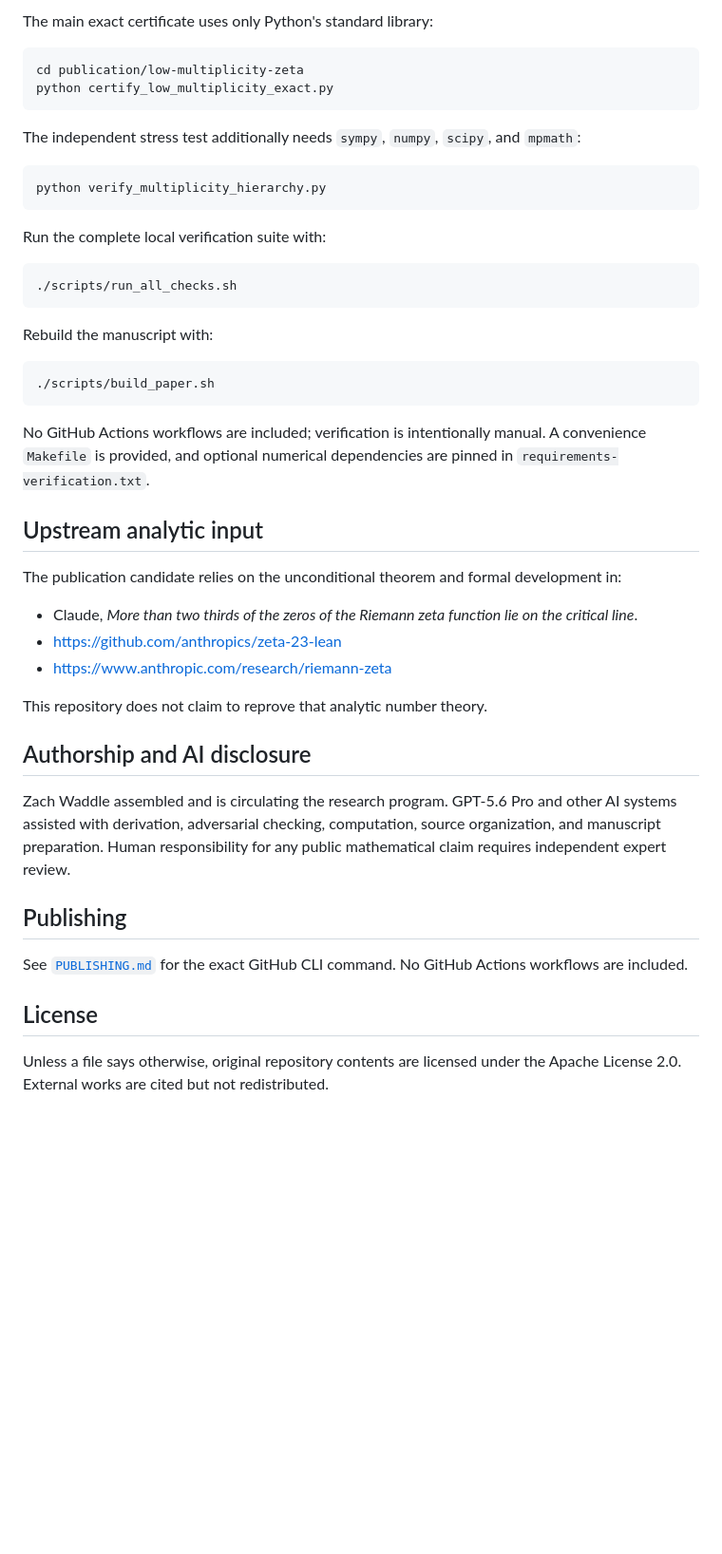
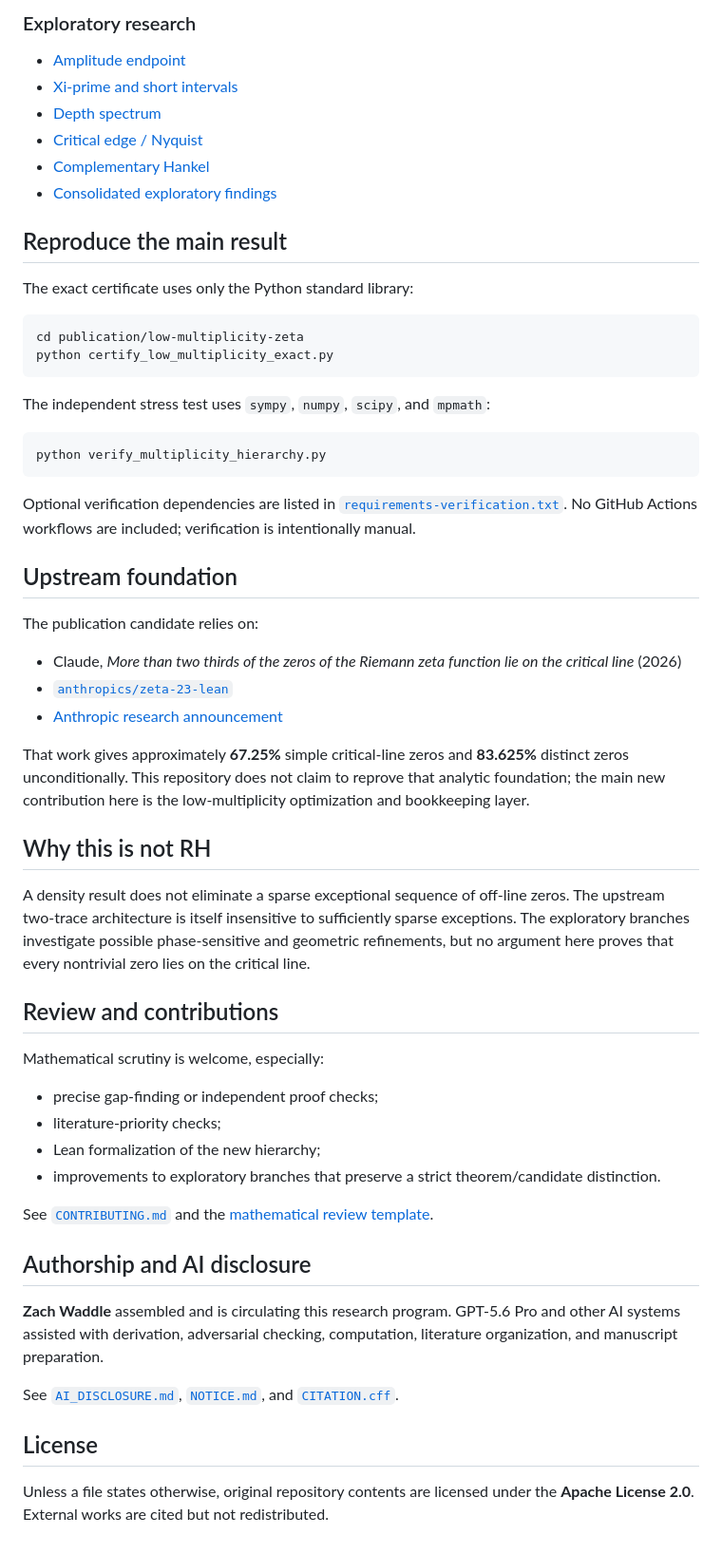
Before and after one commit to zach7036/riemann-hypothesis-research, a Markdown page: README.md, the part around one of its changes. Shown at 95% size. GitHub-like rendering; blank space fills up the shorter version.

````diff
--- a/README.md
+++ b/README.md
@@ -50,49 +58,61 @@ Read the [publication-readiness audit](publication/low-multiplicity-zeta/publica
 
-The main exact certificate uses only Python's standard library:
+### Exploratory research
+
+- [Amplitude endpoint](exploratory/amplitude-endpoint/README.md)
+- [Xi-prime and short intervals](exploratory/xi-prime-and-short-interval/README.md)
+- [Depth spectrum](exploratory/depth-spectrum/README.md)
+- [Critical edge / Nyquist](exploratory/critical-edge-nyquist/README.md)
+- [Complementary Hankel](exploratory/complementary-hankel/README.md)
+- [Consolidated exploratory findings](docs/EXPLORATORY_FINDINGS.md)
+
+## Reproduce the main result
+
+The exact certificate uses only the Python standard library:
 
 ```bash
 cd publication/low-multiplicity-zeta
 python certify_low_multiplicity_exact.py
 ```
 
-The independent stress test additionally needs `sympy`, `numpy`, `scipy`, and `mpmath`:
+The independent stress test uses `sympy`, `numpy`, `scipy`, and `mpmath`:
 
 ```bash
 python verify_multiplicity_hierarchy.py
 ```
 
-Run the complete local verification suite with:
+Optional verification dependencies are listed in [`requirements-verification.txt`](requirements-verification.txt). No GitHub Actions workflows are included; verification is intentionally manual.
 
-```bash
-./scripts/run_all_checks.sh
-```
+## Upstream foundation
 
-Rebuild the manuscript with:
+The publication candidate relies on:
 
-```bash
-./scripts/build_paper.sh
-```
+- Claude, *More than two thirds of the zeros of the Riemann zeta function lie on the critical line* (2026)
+- [`anthropics/zeta-23-lean`](https://github.com/anthropics/zeta-23-lean)
+- [Anthropic research announcement](https://www.anthropic.com/research/riemann-zeta)
 
-No GitHub Actions workflows are included; verification is intentionally manual. A convenience `Makefile` is provided, and optional numerical dependencies are pinned in `requirements-verification.txt`.
+That work gives approximately **67.25%** simple critical-line zeros and **83.625%** distinct zeros unconditionally. This repository does not claim to reprove that analytic foundation; the main new contribution here is the low-multiplicity optimization and bookkeeping layer.
 
-## Upstream analytic input
+## Why this is not RH
 
-The publication candidate relies on the unconditional theorem and formal development in:
+A density result does not eliminate a sparse exceptional sequence of off-line zeros. The upstream two-trace architecture is itself insensitive to sufficiently sparse exceptions. The exploratory branches investigate possible phase-sensitive and geometric refinements, but no argument here proves that every nontrivial zero lies on the critical line.
 
-- Claude, *More than two thirds of the zeros of the Riemann zeta function lie on the critical line*.
-- <https://github.com/anthropics/zeta-23-lean>
-- <https://www.anthropic.com/research/riemann-zeta>
+## Review and contributions
 
-This repository does not claim to reprove that analytic number theory.
+Mathematical scrutiny is welcome, especially:
+
+- precise gap-finding or independent proof checks;
+- literature-priority checks;
+- Lean formalization of the new hierarchy;
+- improvements to exploratory branches that preserve a strict theorem/candidate distinction.
+
+See [`CONTRIBUTING.md`](CONTRIBUTING.md) and the [mathematical review template](.github/ISSUE_TEMPLATE/mathematical-review.md).
 
 ## Authorship and AI disclosure
 
-Zach Waddle assembled and is circulating the research program. GPT-5.6 Pro and other AI systems assisted with derivation, adversarial checking, computation, source organization, and manuscript preparation. Human responsibility for any public mathematical claim requires independent expert review.
+**Zach Waddle** assembled and is circulating this research program. GPT-5.6 Pro and other AI systems assisted with derivation, adversarial checking, computation, literature organization, and manuscript preparation.
 
-## Publishing
-
-See [`PUBLISHING.md`](PUBLISHING.md) for the exact GitHub CLI command. No GitHub Actions workflows are included.
+See [`AI_DISCLOSURE.md`](AI_DISCLOSURE.md), [`NOTICE.md`](NOTICE.md), and [`CITATION.cff`](CITATION.cff).
 
 ## License
 
-Unless a file says otherwise, original repository contents are licensed under the Apache License 2.0. External works are cited but not redistributed.
+Unless a file states otherwise, original repository contents are licensed under the **Apache License 2.0**. External works are cited but not redistributed.
````
Also changed, not shown: other parts of README.md (+38 -30 lines).
